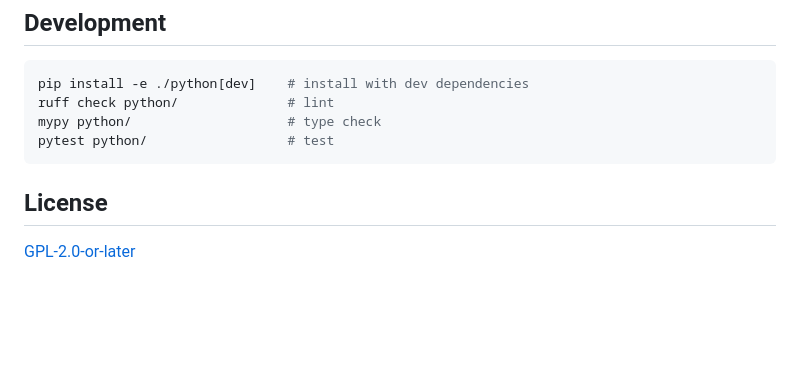
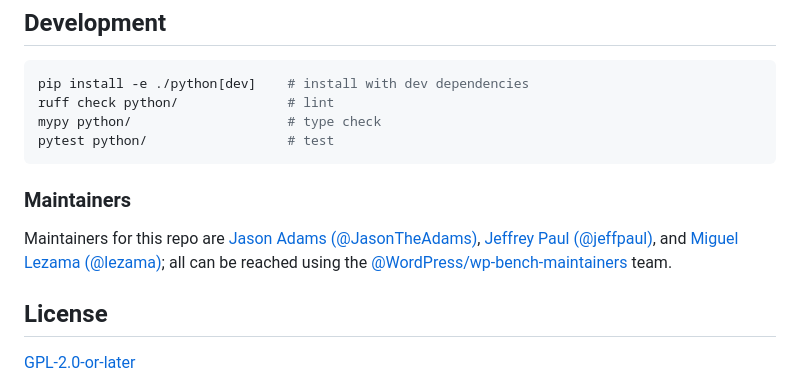
Before and after one commit to WordPress/wp-bench, a Markdown page: README.md, the part around the change. Rendered like a GitHub page; blank space fills up the shorter version.

Commit message:
Add maintainers section to README
Added a section for maintainers with their GitHub links.

````diff
--- a/README.md
+++ b/README.md
@@ -368,6 +368,10 @@ mypy python/                    # type check
 pytest python/                  # test
 ```
 
+### Maintainers
+
+Maintainers for this repo are [Jason Adams (@JasonTheAdams)](https://github.com/JasonTheAdams), [Jeffrey Paul (@jeffpaul)](https://github.com/jeffpaul), and [Miguel Lezama (@lezama)](https://github.com/lezama); all can be reached using the [@WordPress/wp-bench-maintainers](https://github.com/orgs/WordPress/teams/wp-bench-maintainers) team.
+
 ## License
 
 [GPL-2.0-or-later](https://github.com/WordPress/wp-bench/blob/trunk/LICENSE.md)
````
